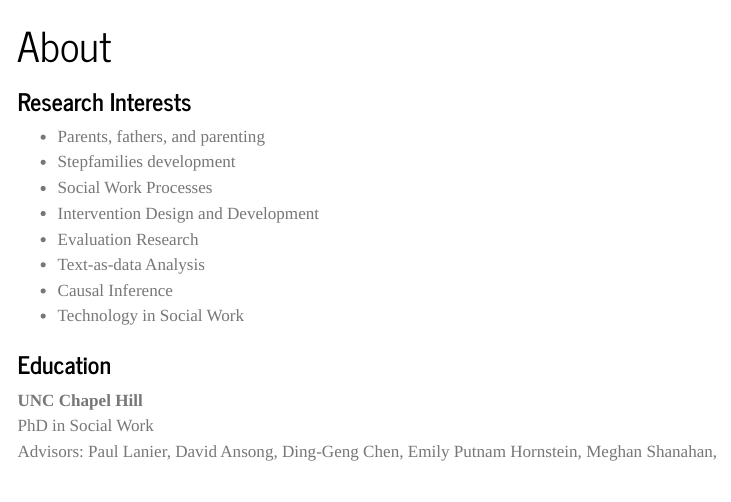
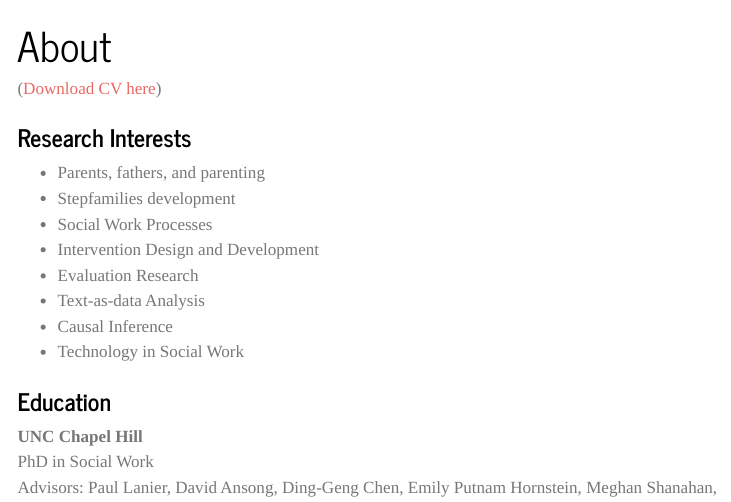
Before and after one commit to gerardchung/website_quarto, a Quarto document (about.qmd): the page in a window 1100 px wide, from its top. Rendered offline with R 4.5, knitr and Pandoc in place of Quarto, with nearby package versions; menus at the side of the page are left out.

Commit message:
include cv link

```diff
--- a/about.qmd
+++ b/about.qmd
@@ -1,6 +1,8 @@
 ---
 title: "About"
 ---
+
+([Download CV here](https://drive.google.com/file/d/1VZ9CT5tZZGc9lg11DkCykUO3S0bpll-B/view?usp=sharing))
 
 ### Research Interests
 
```
